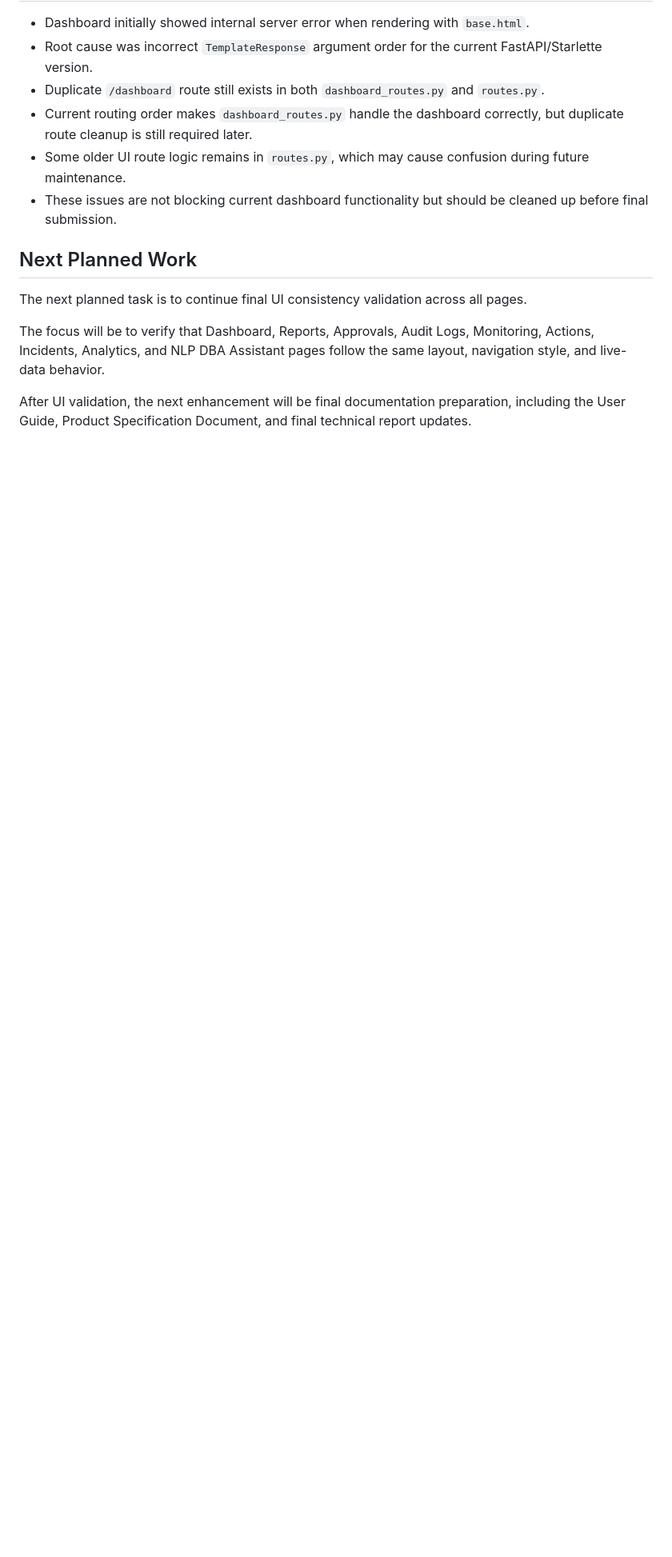
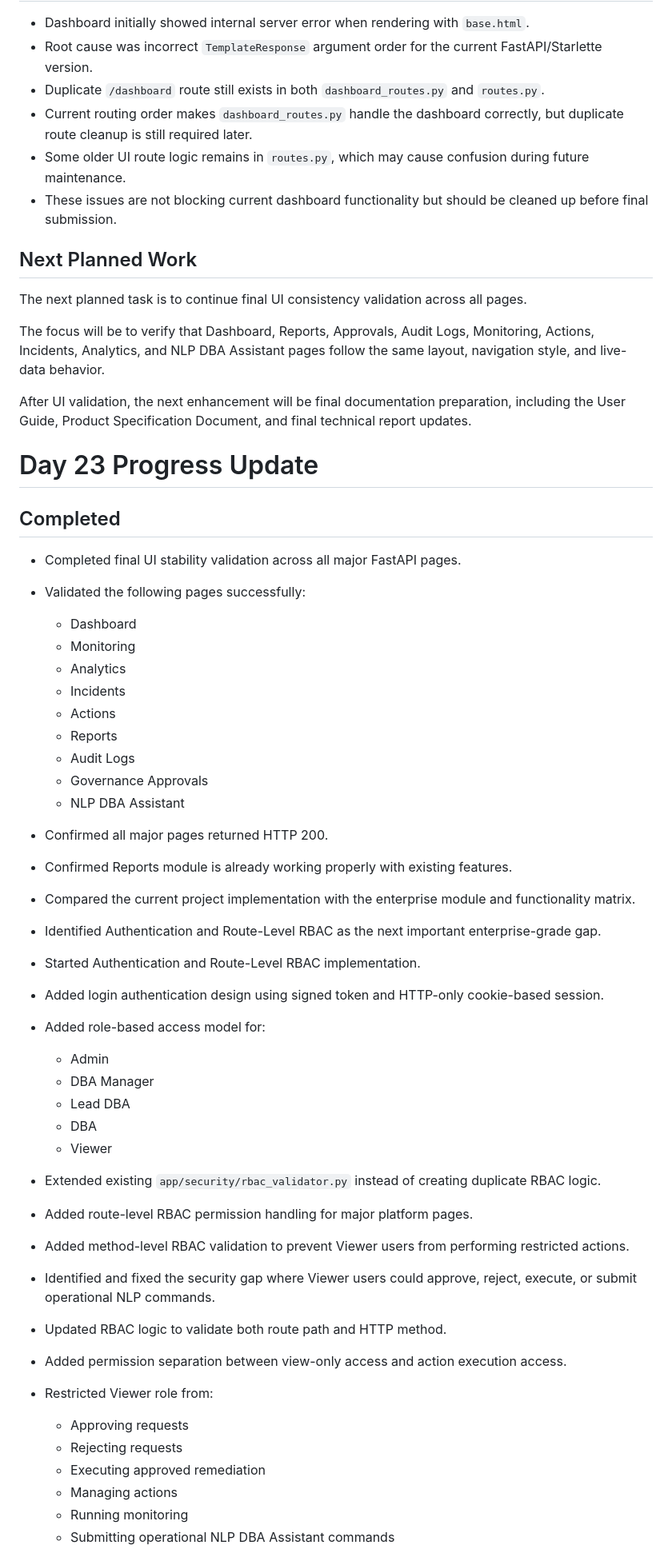
Before and after one commit to shamigaffar12/Autonomous-AI-DBA-Operations-Platform, a Markdown page: docs/daily-progress-log.md, the part around one of its changes. Shown at 80% size. Drawn GitHub-style; blank space fills up the shorter version.

Commit message:
Implemented and validated Authentication and Authorization

```diff
--- a/docs/daily-progress-log.md
+++ b/docs/daily-progress-log.md
@@ -1015,3 +1015,63 @@ The next planned task is to continue final UI consistency validation across all
 The focus will be to verify that Dashboard, Reports, Approvals, Audit Logs, Monitoring, Actions, Incidents, Analytics, and NLP DBA Assistant pages follow the same layout, navigation style, and live-data behavior.
 
 After UI validation, the next enhancement will be final documentation preparation, including the User Guide, Product Specification Document, and final technical report updates.
+
+# Day 23 Progress Update
+
+## Completed
+
+* Completed final UI stability validation across all major FastAPI pages.
+
+* Validated the following pages successfully:
+
+  * Dashboard
+  * Monitoring
+  * Analytics
+  * Incidents
+  * Actions
+  * Reports
+  * Audit Logs
+  * Governance Approvals
+  * NLP DBA Assistant
+
+* Confirmed all major pages returned HTTP 200.
+
+* Confirmed Reports module is already working properly with existing features.
+
+* Compared the current project implementation with the enterprise module and functionality matrix.
+
+* Identified Authentication and Route-Level RBAC as the next important enterprise-grade gap.
+
+* Started Authentication and Route-Level RBAC implementation.
+
+* Added login authentication design using signed token and HTTP-only cookie-based session.
+
+* Added role-based access model for:
+
+  * Admin
+  * DBA Manager
+  * Lead DBA
+  * DBA
+  * Viewer
+
+* Extended existing `app/security/rbac_validator.py` instead of creating duplicate RBAC logic.
+
+* Added route-level RBAC permission handling for major platform pages.
+
+* Added method-level RBAC validation to prevent Viewer users from performing restricted actions.
+
+* Identified and fixed the security gap where Viewer users could approve, reject, execute, or submit operational NLP commands.
+
+* Updated RBAC logic to validate both route path and HTTP method.
+
+* Added permission separation between view-only access and action execution access.
+
+* Restricted Viewer role from:
+
+  * Approving requests
+  * Rejecting requests
+  * Executing approved remediation
+  * Managing actions
+  * Running monitoring
+  * Submitting operational NLP DBA Assistant commands
+
```
Also changed, not shown: other parts of docs/daily-progress-log.md (+32 -0 lines).
